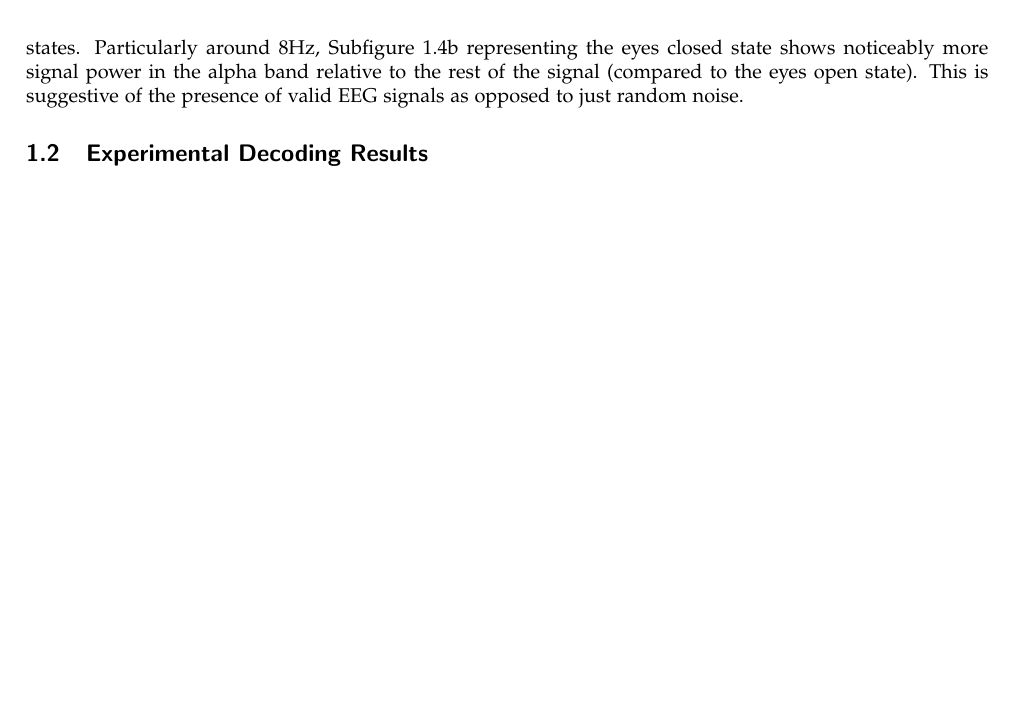
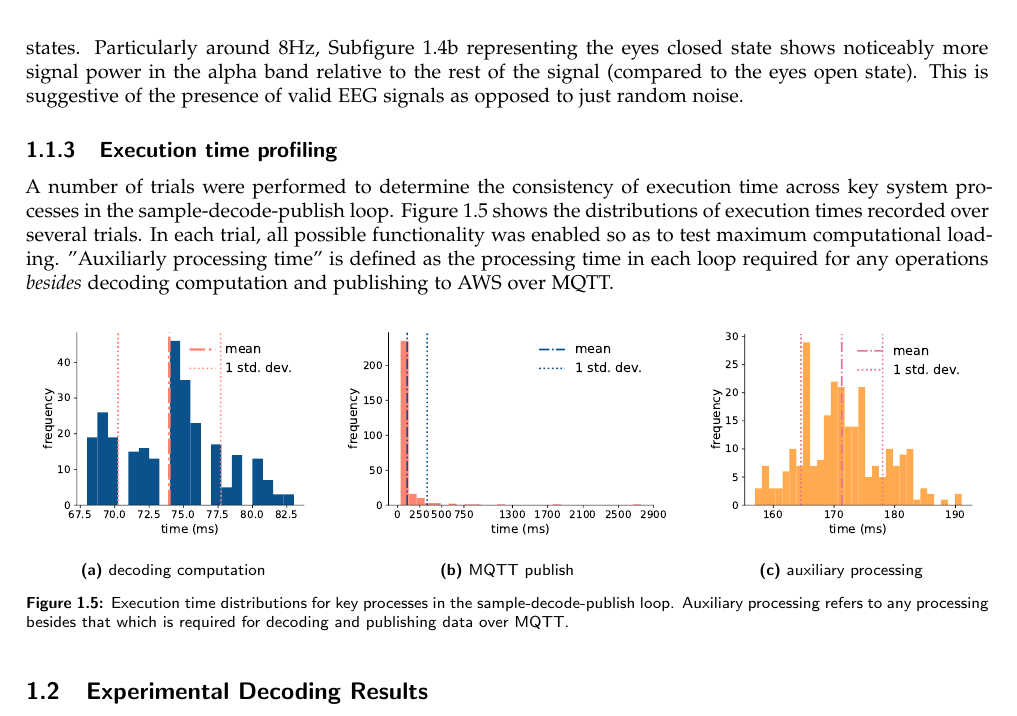
Before and after one commit to JamesTev/Imperial-MSc-Dissertation, a LaTeX thesis (report.tex, which reads report/C6 Results/chapter6.tex): part of page 12 of 27, cut so that both start at the same text, the shorter picture padded with empty space. Compiled offline with pdfLaTeX.

Commit message:
Added execution time profiling results

```diff
--- a/report/C6 Results/chapter6.tex
+++ b/report/C6 Results/chapter6.tex
@@ -71,6 +71,30 @@ On the other hand, Figure \ref{fig:sq-wave-ds-spectra-c6} also demonstrates the
 As mentioned in Chapter \ref{chapter:experimental-procedure}, the rudimentary headband discussed in Section \ref{subsection:mech-hardware-frankenstein} was created as a means of acquiring and testing real-life data from the electronic hardware prototype introduced in Section \ref{subsection:electronic-hardware-proto}. After verifying the fidelity of the DSP system, a basic BCI test known as the 'alpha test' was performed. This involves measuring the EEG signals generated by the brain's visual cortex during two distinct states: with eyes open and eyes closed. In particularly, signal energy in the alpha band between 8-12Hz is observed. As mentioned briefly in Section \ref{subsection:nature-of-eeg-signals}, a working BCI should be able to discern greater energy in the alpha band when a subject's eyes are closed compared to when open.
 
 Figure \ref{fig:alpha-periodograms} shows the estimated power spectra recorded over several trials in each of the two aforementioned states. Particularly around 8Hz, Subfigure \ref{subfig:alpha-eyes-closed} representing the eyes closed state shows noticeably more signal power in the alpha band relative to the rest of the signal (compared to the eyes open state). This is suggestive of the presence of valid EEG signals as opposed to just random noise.
+
+\subsection{Execution time profiling}
+A number of trials were performed to determine the consistency of execution time across key system processes in the sample-decode-publish loop. Figure \ref{fig:timing-distributions} shows the distributions of execution times recorded over several trials. In each trial, all possible functionality was enabled so as to test maximum computational loading. "Auxiliarly processing time" is defined as the processing time in each loop required for any operations \textit{besides} decoding computation and publishing to AWS over MQTT.
+
+\begin{figure}[htp]
+\centering
+\subfloat[decoding computation]{%
+  \includegraphics[clip,width=0.3\columnwidth]{report/C6 Results/assets/comp_tim_distr.pdf}%
+  \label{subfig:timing-comp}
+}
+\hfill
+\subfloat[MQTT publish]{%
+  \includegraphics[clip,width=0.36\columnwidth]{report/C6 Results/assets/pub_tim_distr.pdf}%
+  \label{subfig:timing-pub}
+}
+\hfill
+\subfloat[auxiliary processing]{%
+  \includegraphics[clip,width=0.3\columnwidth]{report/C6 Results/assets/aux_proc_tim_distr.pdf}%
+  \label{subfig:timing-aux}
+}
+\caption[Execution time distributions for key processes in the sample-decode-publish loop.]{Execution time distributions for key processes in the sample-decode-publish loop. Auxiliary processing refers to any processing besides that which is required for decoding and publishing data over MQTT.}
+\label{fig:timing-distributions}
+\end{figure}
+
 
 \section{Experimental Decoding Results}
 In this section, the experimental results of various decoding algorithms introduced in Chapter \ref{chapter:lit-review} are reported. Unfortunately, because only single channel EEG signals were available using the hardware provided in this project, the TRCA algorithm was no longer appropriate. This is due to the fact that it tries to find optimal \textit{spatial} filters for task-related discrimination; effectively optimally-weighted combinations of multiple channels. Clearly, having only a single channel renders this approach ineffective.
```
Also changed, not shown: report/C6 Results/assets/aux_proc_tim_distr.pdf (added), report/C6 Results/assets/comp_tim_distr.pdf (added), report/C6 Results/assets/pub_tim_distr.pdf (added).
